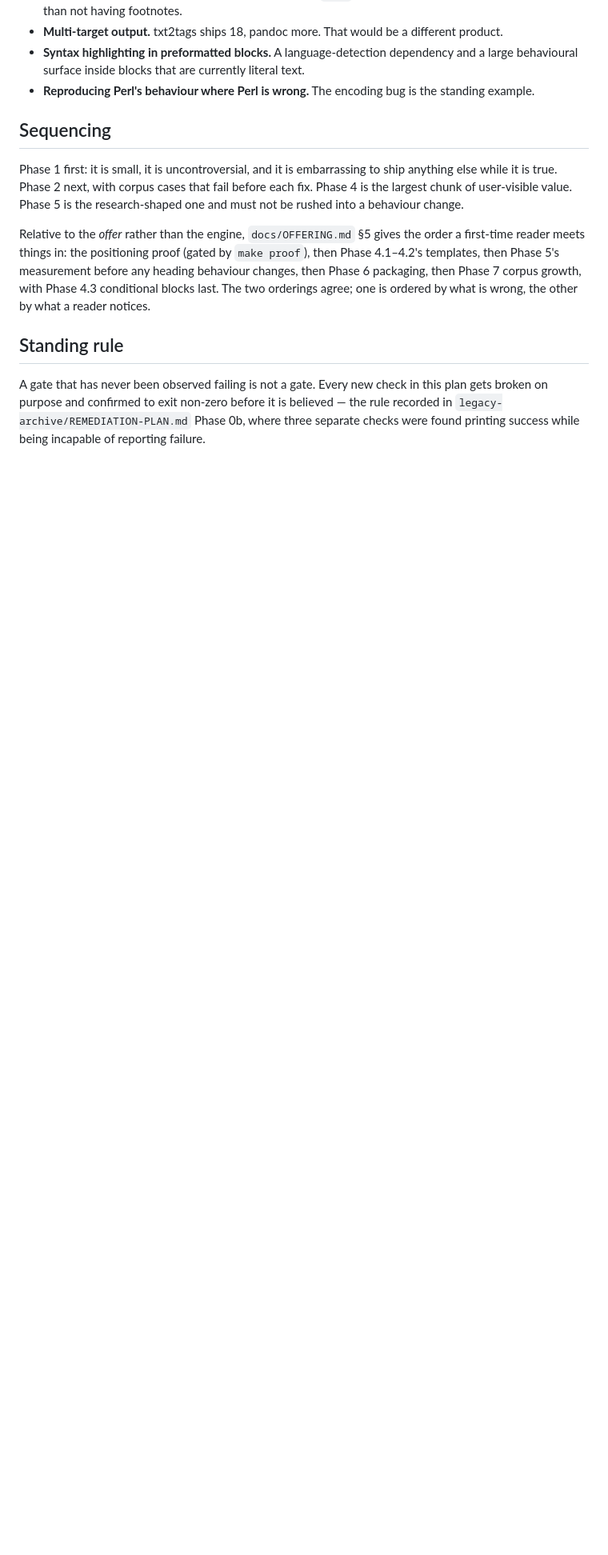
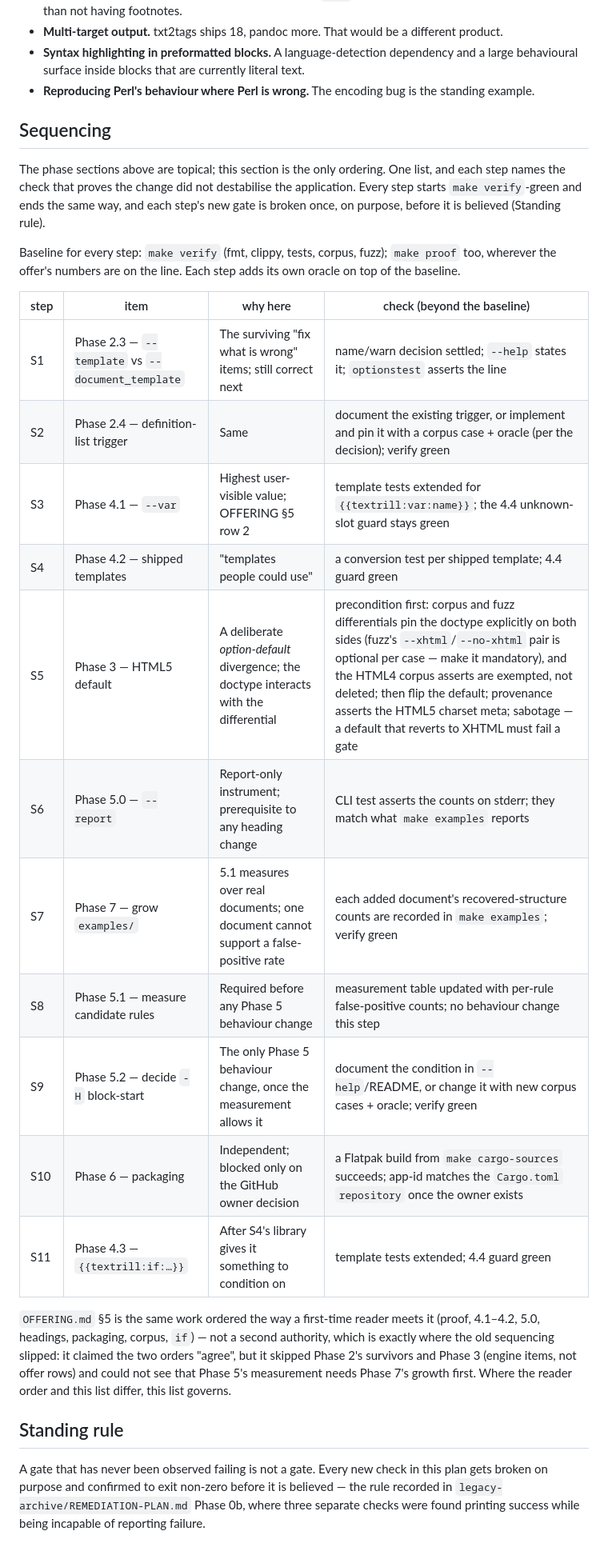
Before and after one commit to youtubescholar/textrill, a Markdown page: docs/PLAN.md, the part around one of its changes. Shown at 80% size. Rendered like a GitHub page; blank space fills up the shorter version.

Commit message:
Withdraw Phase 2.1-2.2, and make PLAN.md Sequencing authoritative
See docs/DEVLOG.md for the historical record and measurements.

```diff
--- a/docs/PLAN.md
+++ b/docs/PLAN.md
@@ -299,17 +319,36 @@ the documents its users actually have. Worth adding, in rough order of value:
 
 ## Sequencing
 
-Phase 1 first: it is small, it is uncontroversial, and it is embarrassing to ship
-anything else while it is true. Phase 2 next, with corpus cases that fail before
-each fix. Phase 4 is the largest chunk of user-visible value. Phase 5 is the
-research-shaped one and must not be rushed into a behaviour change.
+The phase sections above are topical; this section is the only ordering. One
+list, and each step names the check that proves the change did not destabilise
+the application. Every step starts `make verify`-green and ends the same way,
+and each step's new gate is broken once, on purpose, before it is believed
+(Standing rule).
 
-Relative to the *offer* rather than the engine, `docs/OFFERING.md` §5 gives the
-order a first-time reader meets things in: the positioning proof (gated by
-`make proof`), then Phase 4.1–4.2's templates, then Phase 5's measurement before
-any heading behaviour changes, then Phase 6 packaging, then Phase 7 corpus
-growth, with Phase 4.3 conditional blocks last. The two orderings agree; one is
-ordered by what is wrong, the other by what a reader notices.
+Baseline for every step: `make verify` (fmt, clippy, tests, corpus, fuzz); `make
+proof` too, wherever the offer's numbers are on the line. Each step adds its own
+oracle on top of the baseline.
+
+| step | item | why here | check (beyond the baseline) |
+|---|---|---|---|
+| S1 | Phase 2.3 — `--template` vs `--document_template` | The surviving "fix what is wrong" items; still correct next | name/warn decision settled; `--help` states it; `optionstest` asserts the line |
+| S2 | Phase 2.4 — definition-list trigger | Same | document the existing trigger, or implement and pin it with a corpus case + oracle (per the decision); verify green |
+| S3 | Phase 4.1 — `--var` | Highest user-visible value; OFFERING §5 row 2 | template tests extended for `{{textrill:var:name}}`; the 4.4 unknown-slot guard stays green |
+| S4 | Phase 4.2 — shipped templates | "templates people could use" | a conversion test per shipped template; 4.4 guard green |
+| S5 | Phase 3 — HTML5 default | A deliberate *option-default* divergence; the doctype interacts with the differential | precondition first: corpus and fuzz differentials pin the doctype explicitly on both sides (fuzz's `--xhtml`/`--no-xhtml` pair is optional per case — make it mandatory), and the HTML4 corpus asserts are exempted, not deleted; then flip the default; provenance asserts the HTML5 charset meta; sabotage — a default that reverts to XHTML must fail a gate |
+| S6 | Phase 5.0 — `--report` | Report-only instrument; prerequisite to any heading change | CLI test asserts the counts on stderr; they match what `make examples` reports |
+| S7 | Phase 7 — grow `examples/` | 5.1 measures over real documents; one document cannot support a false-positive rate | each added document's recovered-structure counts are recorded in `make examples`; verify green |
+| S8 | Phase 5.1 — measure candidate rules | Required before any Phase 5 behaviour change | measurement table updated with per-rule false-positive counts; no behaviour change this step |
+| S9 | Phase 5.2 — decide `-H` block-start | The only Phase 5 behaviour change, once the measurement allows it | document the condition in `--help`/README, or change it with new corpus cases + oracle; verify green |
+| S10 | Phase 6 — packaging | Independent; blocked only on the GitHub owner decision | a Flatpak build from `make cargo-sources` succeeds; app-id matches the `Cargo.toml` `repository` once the owner exists |
+| S11 | Phase 4.3 — `{{textrill:if:…}}` | After S4's library gives it something to condition on | template tests extended; 4.4 guard green |
+
+`OFFERING.md` §5 is the same work ordered the way a first-time reader meets it
+(proof, 4.1–4.2, 5.0, headings, packaging, corpus, `if`) — not a second
+authority, which is exactly where the old sequencing slipped: it claimed the two
+orders "agree", but it skipped Phase 2's survivors and Phase 3 (engine items,
+not offer rows) and could not see that Phase 5's measurement needs Phase 7's
+growth first. Where the reader order and this list differ, this list governs.
 
 ## Standing rule
 
```
Also changed, not shown: other parts of docs/PLAN.md (+22 -2 lines), docs/OFFERING.md (+6 -0 lines).
